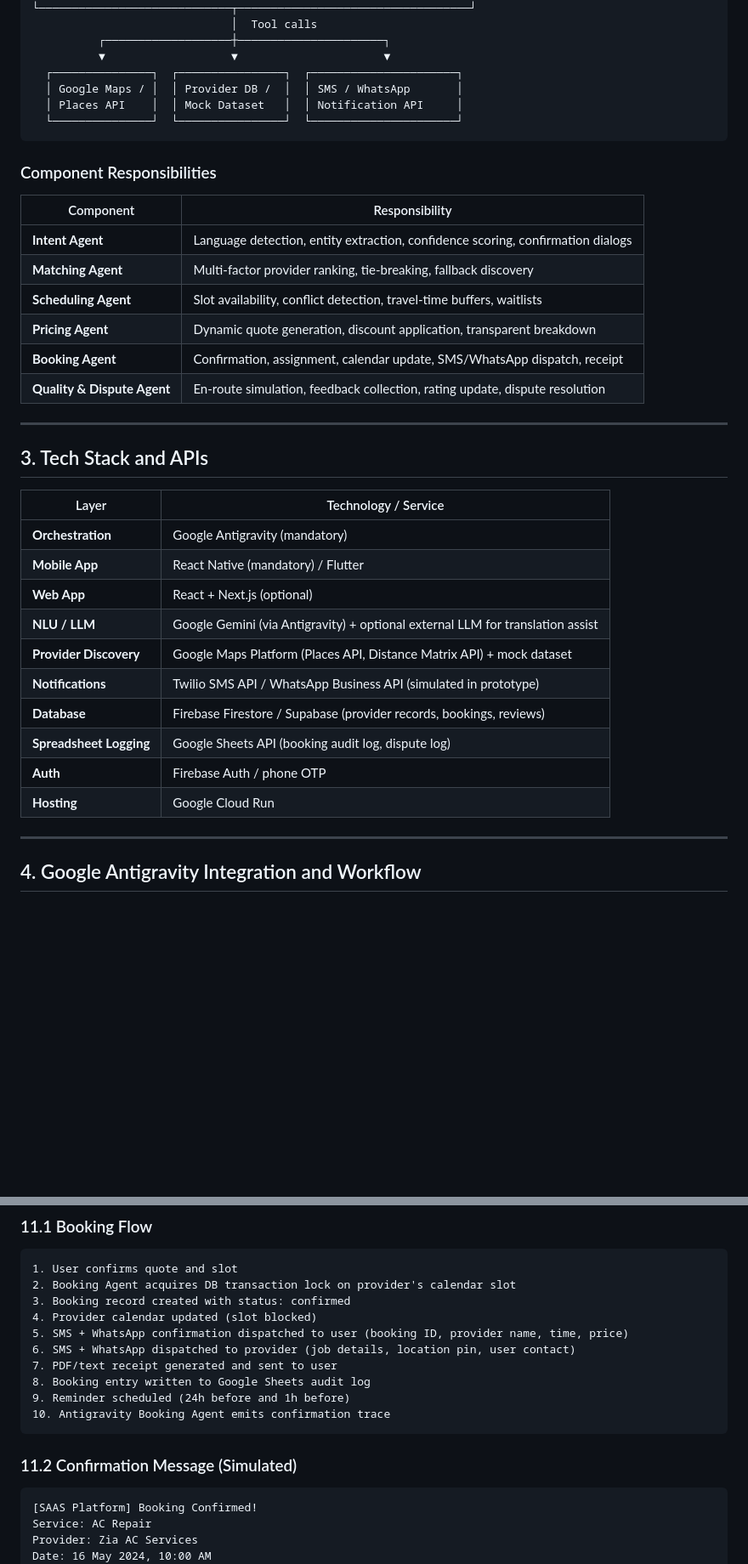
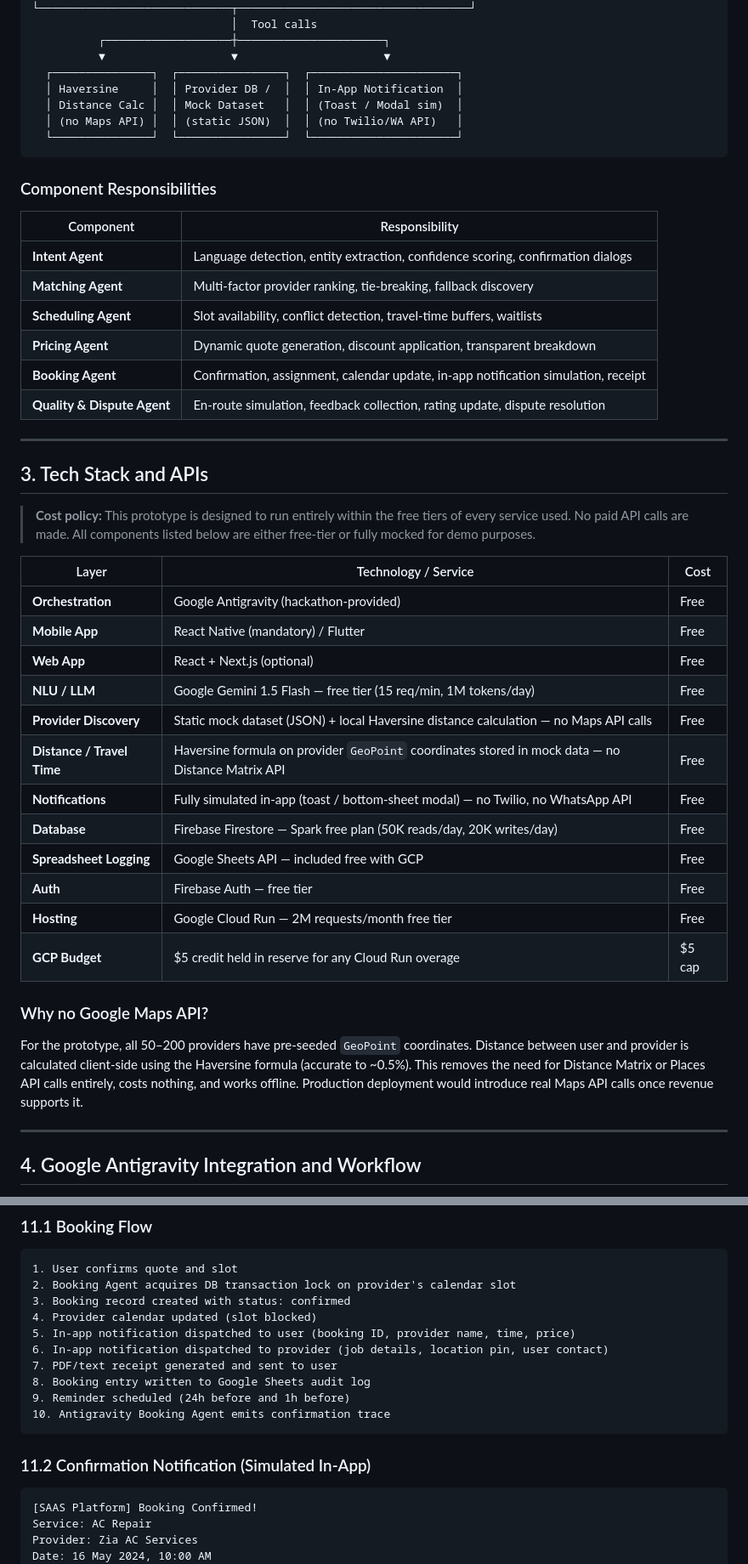
Before and after one commit to fastwithkamran/KaamYaab, a Markdown page: README.md, 2 parts joined by grey strips. Shown at 85% size. Rendered like a GitHub page; blank space fills up the shorter version.

````diff
--- a/README.md
+++ b/README.md
@@ -74,8 +74,9 @@ This system automates the **entire service lifecycle** — from a natural-langua
           ┌───────────────────┼──────────────────────┐
           ▼                   ▼                      ▼
   ┌───────────────┐  ┌────────────────┐  ┌──────────────────────┐
-  │ Google Maps / │  │ Provider DB /  │  │ SMS / WhatsApp       │
-  │ Places API    │  │ Mock Dataset   │  │ Notification API     │
+  │ Haversine     │  │ Provider DB /  │  │ In-App Notification  │
+  │ Distance Calc │  │ Mock Dataset   │  │ (Toast / Modal sim)  │
+  │ (no Maps API) │  │ (static JSON)  │  │ (no Twilio/WA API)   │
   └───────────────┘  └────────────────┘  └──────────────────────┘
 ```
 
@@ -87,25 +88,32 @@ This system automates the **entire service lifecycle** — from a natural-langua
 | **Matching Agent** | Multi-factor provider ranking, tie-breaking, fallback discovery |
 | **Scheduling Agent** | Slot availability, conflict detection, travel-time buffers, waitlists |
 | **Pricing Agent** | Dynamic quote generation, discount application, transparent breakdown |
-| **Booking Agent** | Confirmation, assignment, calendar update, SMS/WhatsApp dispatch, receipt |
+| **Booking Agent** | Confirmation, assignment, calendar update, in-app notification simulation, receipt |
 | **Quality & Dispute Agent** | En-route simulation, feedback collection, rating update, dispute resolution |
 
 ---
 
 ## 3. Tech Stack and APIs
 
-| Layer | Technology / Service |
-|---|---|
-| **Orchestration** | Google Antigravity (mandatory) |
-| **Mobile App** | React Native (mandatory) / Flutter |
-| **Web App** | React + Next.js (optional) |
-| **NLU / LLM** | Google Gemini (via Antigravity) + optional external LLM for translation assist |
-| **Provider Discovery** | Google Maps Platform (Places API, Distance Matrix API) + mock dataset |
-| **Notifications** | Twilio SMS API / WhatsApp Business API (simulated in prototype) |
-| **Database** | Firebase Firestore / Supabase (provider records, bookings, reviews) |
-| **Spreadsheet Logging** | Google Sheets API (booking audit log, dispute log) |
-| **Auth** | Firebase Auth / phone OTP |
-| **Hosting** | Google Cloud Run |
+> **Cost policy:** This prototype is designed to run entirely within the free tiers of every service used. No paid API calls are made. All components listed below are either free-tier or fully mocked for demo purposes.
+
+| Layer | Technology / Service | Cost |
+|---|---|---|
+| **Orchestration** | Google Antigravity (hackathon-provided) | Free |
+| **Mobile App** | React Native (mandatory) / Flutter | Free |
+| **Web App** | React + Next.js (optional) | Free |
+| **NLU / LLM** | Google Gemini 1.5 Flash — free tier (15 req/min, 1M tokens/day) | Free |
+| **Provider Discovery** | Static mock dataset (JSON) + local Haversine distance calculation — no Maps API calls | Free |
+| **Distance / Travel Time** | Haversine formula on provider `GeoPoint` coordinates stored in mock data — no Distance Matrix API | Free |
+| **Notifications** | Fully simulated in-app (toast / bottom-sheet modal) — no Twilio, no WhatsApp API | Free |
+| **Database** | Firebase Firestore — Spark free plan (50K reads/day, 20K writes/day) | Free |
+| **Spreadsheet Logging** | Google Sheets API — included free with GCP | Free |
+| **Auth** | Firebase Auth — free tier | Free |
+| **Hosting** | Google Cloud Run — 2M requests/month free tier | Free |
+| **GCP Budget** | $5 credit held in reserve for any Cloud Run overage | $5 cap |
+
+### Why no Google Maps API?
+For the prototype, all 50–200 providers have pre-seeded `GeoPoint` coordinates. Distance between user and provider is calculated client-side using the Haversine formula (accurate to ~0.5%). This removes the need for Distance Matrix or Places API calls entirely, costs nothing, and works offline. Production deployment would introduce real Maps API calls once revenue supports it.
 
 ---
 
@@ -525,15 +534,15 @@ The system also shows the provider their expected net payout, platform fee deduc
 2. Booking Agent acquires DB transaction lock on provider's calendar slot
 3. Booking record created with status: confirmed
 4. Provider calendar updated (slot blocked)
-5. SMS + WhatsApp confirmation dispatched to user (booking ID, provider name, time, price)
-6. SMS + WhatsApp dispatched to provider (job details, location pin, user contact)
+5. In-app notification dispatched to user (booking ID, provider name, time, price)
+6. In-app notification dispatched to provider (job details, location pin, user contact)
 7. PDF/text receipt generated and sent to user
 8. Booking entry written to Google Sheets audit log
 9. Reminder scheduled (24h before and 1h before)
 10. Antigravity Booking Agent emits confirmation trace
 ```
 
-### 11.2 Confirmation Message (Simulated)
+### 11.2 Confirmation Notification (Simulated In-App)
 
 ```
 [SAAS Platform] Booking Confirmed!
````
Also changed, not shown: other parts of README.md (+32 -10 lines).
